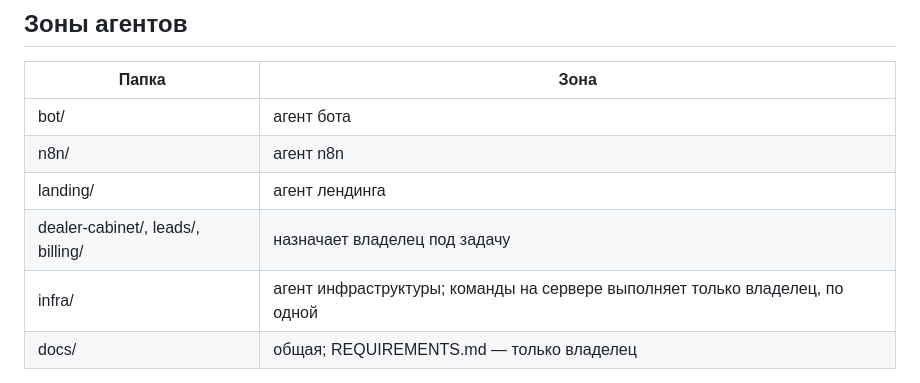
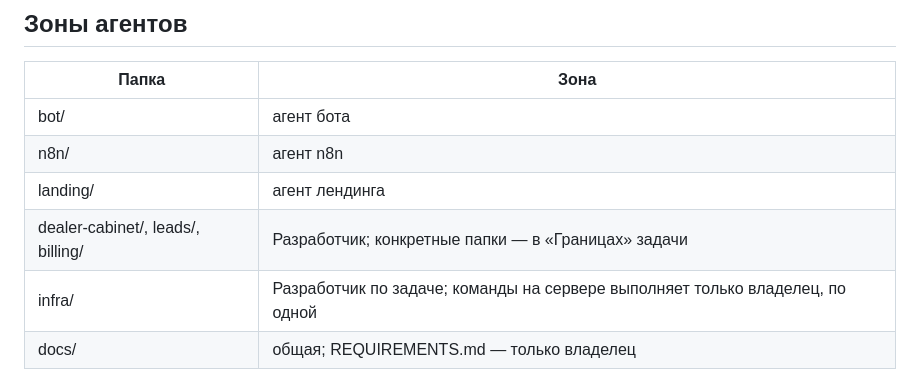
Before and after one commit to Vitaalii/dealer-platform, a Markdown page: AGENTS.md, the part around the change. Rendered like a GitHub page.

Commit message:
docs: зоны Разработчика в правилах агентов
Co-Authored-By: Claude Opus 5.5 (1M context) <noreply@anthropic.com>

```diff
--- a/AGENTS.md
+++ b/AGENTS.md
@@ -9,8 +9,8 @@
 | bot/ | агент бота |
 | n8n/ | агент n8n |
 | landing/ | агент лендинга |
-| dealer-cabinet/, leads/, billing/ | назначает владелец под задачу |
-| infra/ | агент инфраструктуры; команды на сервере выполняет только владелец, по одной |
+| dealer-cabinet/, leads/, billing/ | Разработчик; конкретные папки — в «Границах» задачи |
+| infra/ | Разработчик по задаче; команды на сервере выполняет только владелец, по одной |
 | docs/ | общая; REQUIREMENTS.md — только владелец |
 
 - Агент меняет файлы только в своей зоне. Задача, которая затрагивает другую папку (например, контракт
```
Also changed, not shown: CLAUDE.md (+2 -2 lines).
